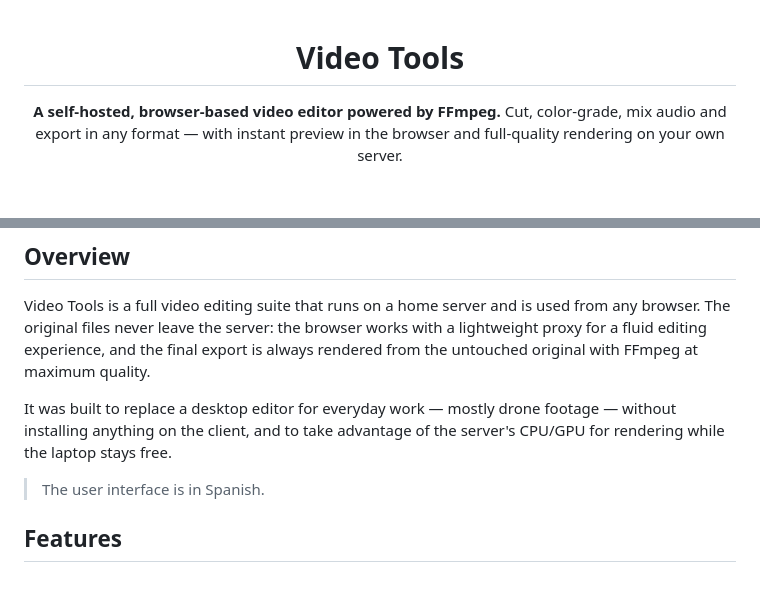
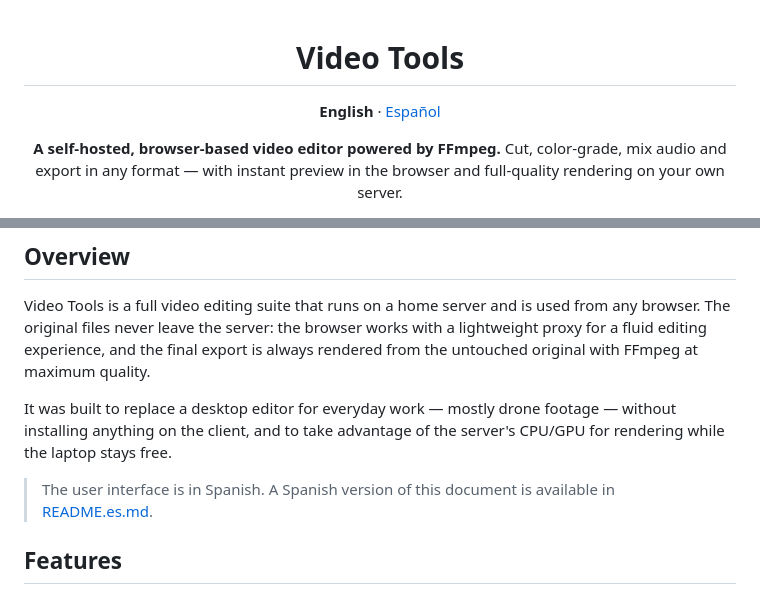
Before and after one commit to David-Raffo/videotools, a Markdown page: README.md, 2 parts joined by grey strips. Drawn GitHub-style; blank space fills up the shorter version.

Commit message:
Add Spanish README with language switcher

```diff
--- a/README.md
+++ b/README.md
@@ -1,6 +1,8 @@
 <div align="center">
 
 # Video Tools
+
+**English** · [Español](README.es.md)
 
 **A self-hosted, browser-based video editor powered by FFmpeg.**
 Cut, color-grade, mix audio and export in any format — with instant preview in the browser and full-quality rendering on your own server.
@@ -28,7 +30,7 @@ Video Tools is a full video editing suite that runs on a home server and is used
 
 It was built to replace a desktop editor for everyday work — mostly drone footage — without installing anything on the client, and to take advantage of the server's CPU/GPU for rendering while the laptop stays free.
 
-> The user interface is in Spanish.
+> The user interface is in Spanish. A Spanish version of this document is available in [README.es.md](README.es.md).
 
 ## Features
 
```
Also changed, not shown: README.es.md (added, +220 -0 lines).
